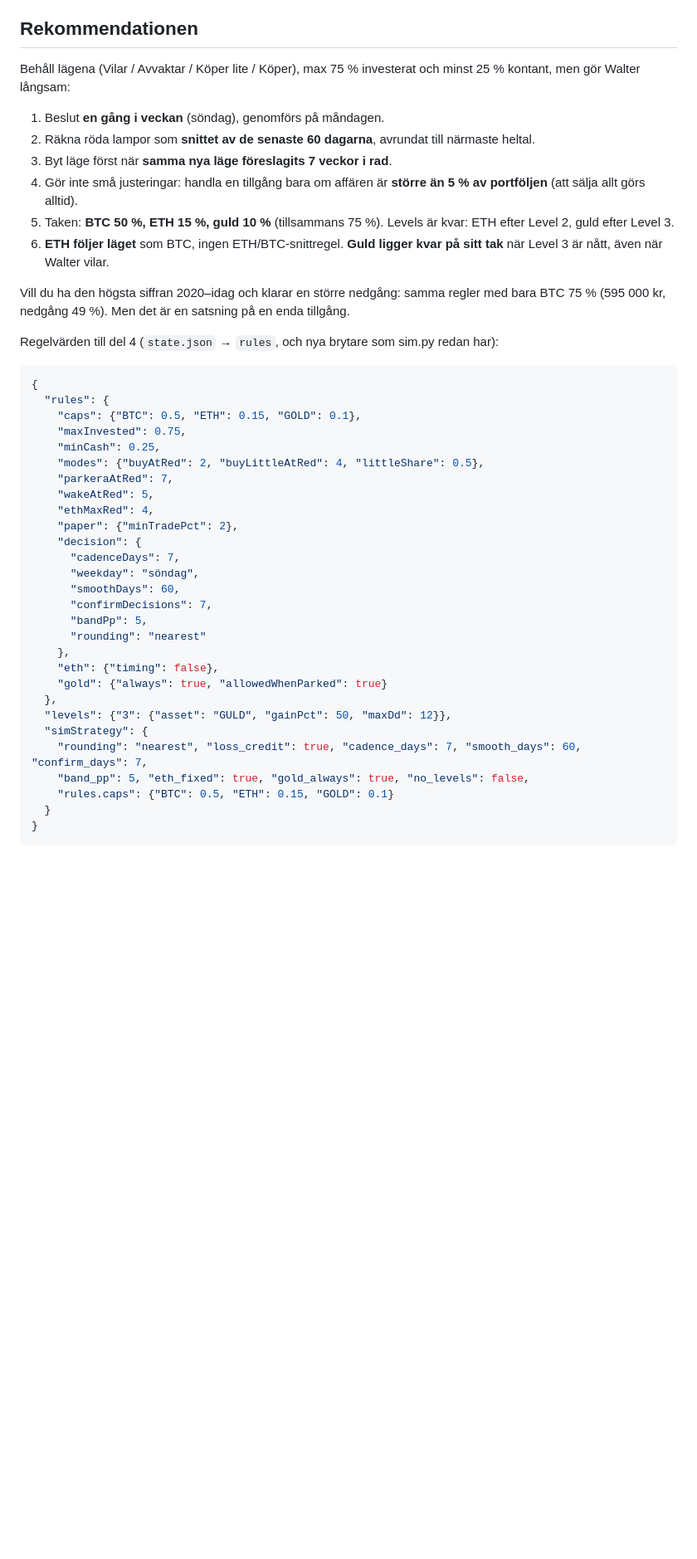
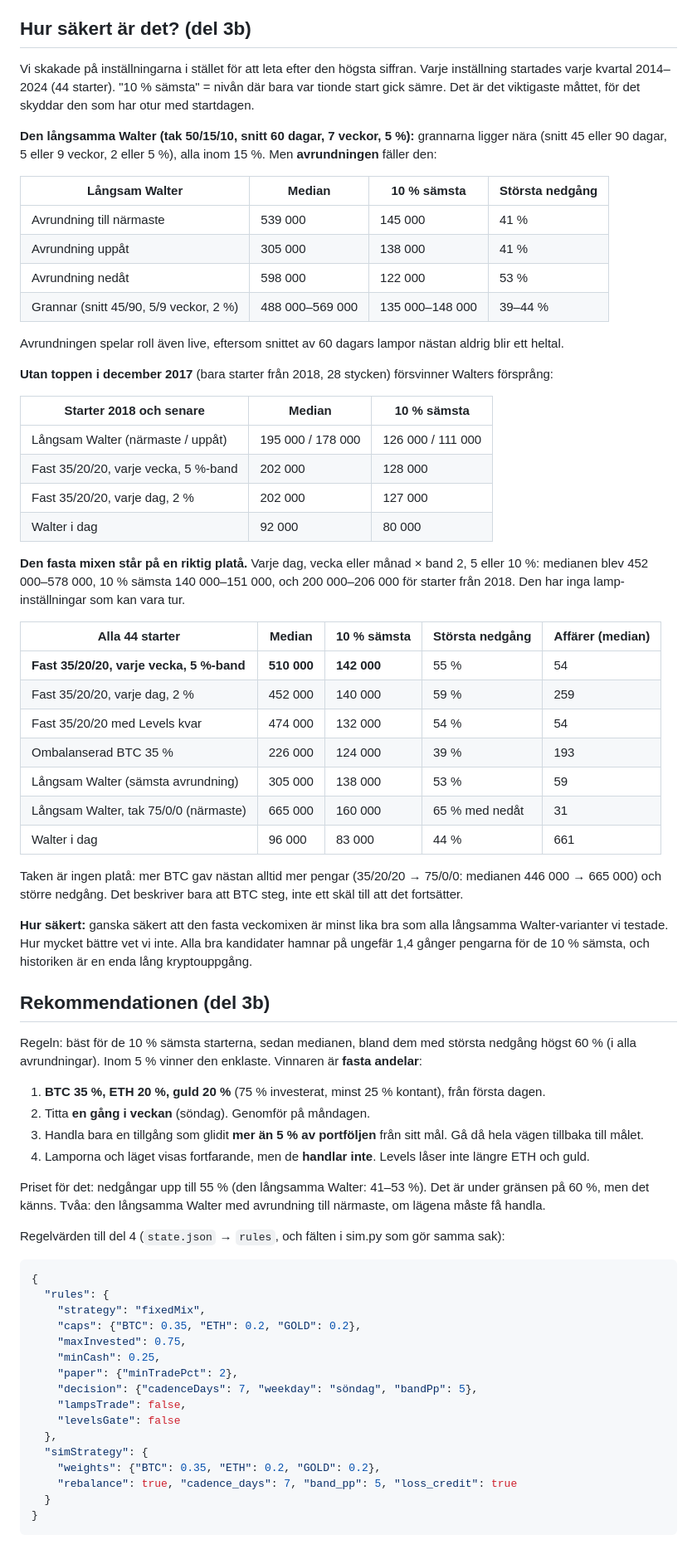
Before and after one commit to sinthaetic/walter, a Markdown page: docs/BACKTEST.md, the part around one of its changes. Shown at 83% size. Drawn GitHub-style; blank space fills up the shorter version.

Commit message:
Steg 10 del 3b: BACKTEST.md - hur säkert, ny rekommendation och regelvärden
Co-Authored-By: Claude Opus 5.5 <noreply@anthropic.com>

````diff
--- a/docs/BACKTEST.md
+++ b/docs/BACKTEST.md
@@ -115,47 +120,81 @@ Dagens Walter betalade mer i avgifter (405 000 kr) än han tjänade. Den långsa
 - **Framtiden är inte historien.** BTC gick från ca 750 dollar (jan 2014) till ca 81 000 (okt 2026). Det händer inte igen på samma sätt.
 - Det här är inte finansiell rådgivning. Walter är ett papperstest.
 
-## Rekommendationen
-Behåll lägena (Vilar / Avvaktar / Köper lite / Köper), max 75 % investerat och minst 25 % kontant, men gör Walter långsam:
-1. Beslut **en gång i veckan** (söndag), genomförs på måndagen.
-2. Räkna röda lampor som **snittet av de senaste 60 dagarna**, avrundat till närmaste heltal.
-3. Byt läge först när **samma nya läge föreslagits 7 veckor i rad**.
-4. Gör inte små justeringar: handla en tillgång bara om affären är **större än 5 % av portföljen** (att sälja allt görs alltid).
-5. Taken: **BTC 50 %, ETH 15 %, guld 10 %** (tillsammans 75 %). Levels är kvar: ETH efter Level 2, guld efter Level 3.
-6. **ETH följer läget** som BTC, ingen ETH/BTC-snittregel. **Guld ligger kvar på sitt tak** när Level 3 är nått, även när Walter vilar.
+## Hur säkert är det? (del 3b)
+Vi skakade på inställningarna i stället för att leta efter den högsta siffran. Varje inställning startades varje
+kvartal 2014–2024 (44 starter). "10 % sämsta" = nivån där bara var tionde start gick sämre. Det är det viktigaste måttet,
+för det skyddar den som har otur med startdagen.
 
-Vill du ha den högsta siffran 2020–idag och klarar en större nedgång: samma regler med bara BTC 75 % (595 000 kr, nedgång 49 %).
-Men det är en satsning på en enda tillgång.
+**Den långsamma Walter (tak 50/15/10, snitt 60 dagar, 7 veckor, 5 %):** grannarna ligger nära (snitt 45 eller 90 dagar,
+5 eller 9 veckor, 2 eller 5 %), alla inom 15 %. Men **avrundningen** fäller den:
 
-Regelvärden till del 4 (`state.json` → `rules`, och nya brytare som sim.py redan har):
+| Långsam Walter | Median | 10 % sämsta | Största nedgång |
+|---|---|---|---|
+| Avrundning till närmaste | 539 000 | 145 000 | 41 % |
+| Avrundning uppåt | 305 000 | 138 000 | 41 % |
+| Avrundning nedåt | 598 000 | 122 000 | 53 % |
+| Grannar (snitt 45/90, 5/9 veckor, 2 %) | 488 000–569 000 | 135 000–148 000 | 39–44 % |
+
+Avrundningen spelar roll även live, eftersom snittet av 60 dagars lampor nästan aldrig blir ett heltal.
+
+**Utan toppen i december 2017** (bara starter från 2018, 28 stycken) försvinner Walters försprång:
+
+| Starter 2018 och senare | Median | 10 % sämsta |
+|---|---|---|
+| Långsam Walter (närmaste / uppåt) | 195 000 / 178 000 | 126 000 / 111 000 |
+| Fast 35/20/20, varje vecka, 5 %-band | 202 000 | 128 000 |
+| Fast 35/20/20, varje dag, 2 % | 202 000 | 127 000 |
+| Walter i dag | 92 000 | 80 000 |
+
+**Den fasta mixen står på en riktig platå.** Varje dag, vecka eller månad × band 2, 5 eller 10 %: medianen blev
+452 000–578 000, 10 % sämsta 140 000–151 000, och 200 000–206 000 för starter från 2018. Den har inga lamp-inställningar
+som kan vara tur.
+
+| Alla 44 starter | Median | 10 % sämsta | Största nedgång | Affärer (median) |
+|---|---|---|---|---|
+| **Fast 35/20/20, varje vecka, 5 %-band** | **510 000** | **142 000** | 55 % | 54 |
+| Fast 35/20/20, varje dag, 2 % | 452 000 | 140 000 | 59 % | 259 |
+| Fast 35/20/20 med Levels kvar | 474 000 | 132 000 | 54 % | 54 |
+| Ombalanserad BTC 35 % | 226 000 | 124 000 | 39 % | 193 |
+| Långsam Walter (sämsta avrundning) | 305 000 | 138 000 | 53 % | 59 |
+| Långsam Walter, tak 75/0/0 (närmaste) | 665 000 | 160 000 | 65 % med nedåt | 31 |
+| Walter i dag | 96 000 | 83 000 | 44 % | 661 |
+
+Taken är ingen platå: mer BTC gav nästan alltid mer pengar (35/20/20 → 75/0/0: medianen 446 000 → 665 000) och större
+nedgång. Det beskriver bara att BTC steg, inte ett skäl till att det fortsätter.
+
+**Hur säkert:** ganska säkert att den fasta veckomixen är minst lika bra som alla långsamma Walter-varianter vi
+testade. Hur mycket bättre vet vi inte. Alla bra kandidater hamnar på ungefär 1,4 gånger pengarna för de 10 % sämsta,
+och historiken är en enda lång kryptouppgång.
+
+## Rekommendationen (del 3b)
+Regeln: bäst för de 10 % sämsta starterna, sedan medianen, bland dem med största nedgång högst 60 % (i alla avrundningar).
+Inom 5 % vinner den enklaste. Vinnaren är **fasta andelar**:
+1. **BTC 35 %, ETH 20 %, guld 20 %** (75 % investerat, minst 25 % kontant), från första dagen.
+2. Titta **en gång i veckan** (söndag). Genomför på måndagen.
+3. Handla bara en tillgång som glidit **mer än 5 % av portföljen** från sitt mål. Gå då hela vägen tillbaka till målet.
+4. Lamporna och läget visas fortfarande, men de **handlar inte**. Levels låser inte längre ETH och guld.
+
+Priset för det: nedgångar upp till 55 % (den långsamma Walter: 41–53 %). Det är under gränsen på 60 %, men det känns.
+Tvåa: den långsamma Walter med avrundning till närmaste, om lägena måste få handla.
+
+Regelvärden till del 4 (`state.json` → `rules`, och fälten i sim.py som gör samma sak):
 
 ```json
 {
   "rules": {
-    "caps": {"BTC": 0.5, "ETH": 0.15, "GOLD": 0.1},
+    "strategy": "fixedMix",
+    "caps": {"BTC": 0.35, "ETH": 0.2, "GOLD": 0.2},
     "maxInvested": 0.75,
     "minCash": 0.25,
-    "modes": {"buyAtRed": 2, "buyLittleAtRed": 4, "littleShare": 0.5},
-    "parkeraAtRed": 7,
-    "wakeAtRed": 5,
-    "ethMaxRed": 4,
     "paper": {"minTradePct": 2},
-    "decision": {
-      "cadenceDays": 7,
-      "weekday": "söndag",
-      "smoothDays": 60,
-      "confirmDecisions": 7,
-      "bandPp": 5,
-      "rounding": "nearest"
-    },
-    "eth": {"timing": false},
-    "gold": {"always": true, "allowedWhenParked": true}
+    "decision": {"cadenceDays": 7, "weekday": "söndag", "bandPp": 5},
+    "lampsTrade": false,
+    "levelsGate": false
   },
-  "levels": {"3": {"asset": "GULD", "gainPct": 50, "maxDd": 12}},
   "simStrategy": {
-    "rounding": "nearest", "loss_credit": true, "cadence_days": 7, "smooth_days": 60, "confirm_days": 7,
-    "band_pp": 5, "eth_fixed": true, "gold_always": true, "no_levels": false,
-    "rules.caps": {"BTC": 0.5, "ETH": 0.15, "GOLD": 0.1}
+    "weights": {"BTC": 0.35, "ETH": 0.2, "GOLD": 0.2},
+    "rebalance": true, "cadence_days": 7, "band_pp": 5, "loss_credit": true
   }
 }
 ```
````
Also changed, not shown: other parts of docs/BACKTEST.md (+7 -2 lines).
